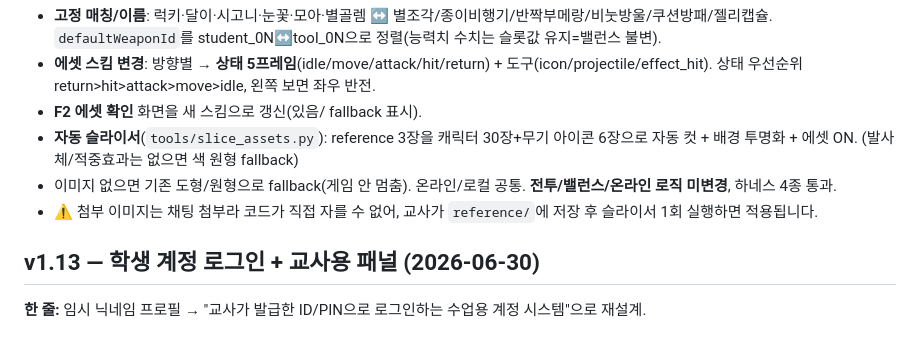
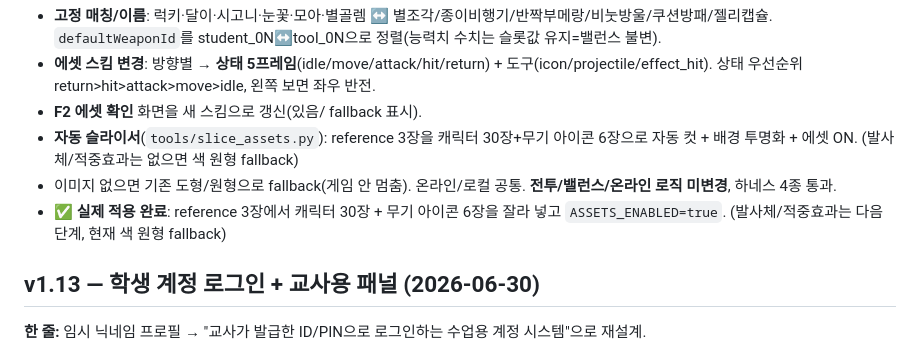
Before and after one commit to chang333787-boop/star-arena, a Markdown page: PATCHNOTES.md, the part around the change. Drawn GitHub-style.

Commit message:
PATCHNOTES v1.14: 에셋 실제 적용 완료 표기

```diff
--- a/PATCHNOTES.md
+++ b/PATCHNOTES.md
@@ -15,7 +15,7 @@
 - **F2 에셋 확인** 화면을 새 스킴으로 갱신(있음/ fallback 표시).
 - **자동 슬라이서**(`tools/slice_assets.py`): reference 3장을 캐릭터 30장+무기 아이콘 6장으로 자동 컷 + 배경 투명화 + 에셋 ON. (발사체/적중효과는 없으면 색 원형 fallback)
 - 이미지 없으면 기존 도형/원형으로 fallback(게임 안 멈춤). 온라인/로컬 공통. **전투/밸런스/온라인 로직 미변경**, 하네스 4종 통과.
-- ⚠ 첨부 이미지는 채팅 첨부라 코드가 직접 자를 수 없어, 교사가 `reference/`에 저장 후 슬라이서 1회 실행하면 적용됩니다.
+- ✅ **실제 적용 완료**: reference 3장에서 캐릭터 30장 + 무기 아이콘 6장을 잘라 넣고 `ASSETS_ENABLED=true`. (발사체/적중효과는 다음 단계, 현재 색 원형 fallback)
 
 ## v1.13 — 학생 계정 로그인 + 교사용 패널 (2026-06-30)
 **한 줄:** 임시 닉네임 프로필 → "교사가 발급한 ID/PIN으로 로그인하는 수업용 계정 시스템"으로 재설계.
```
